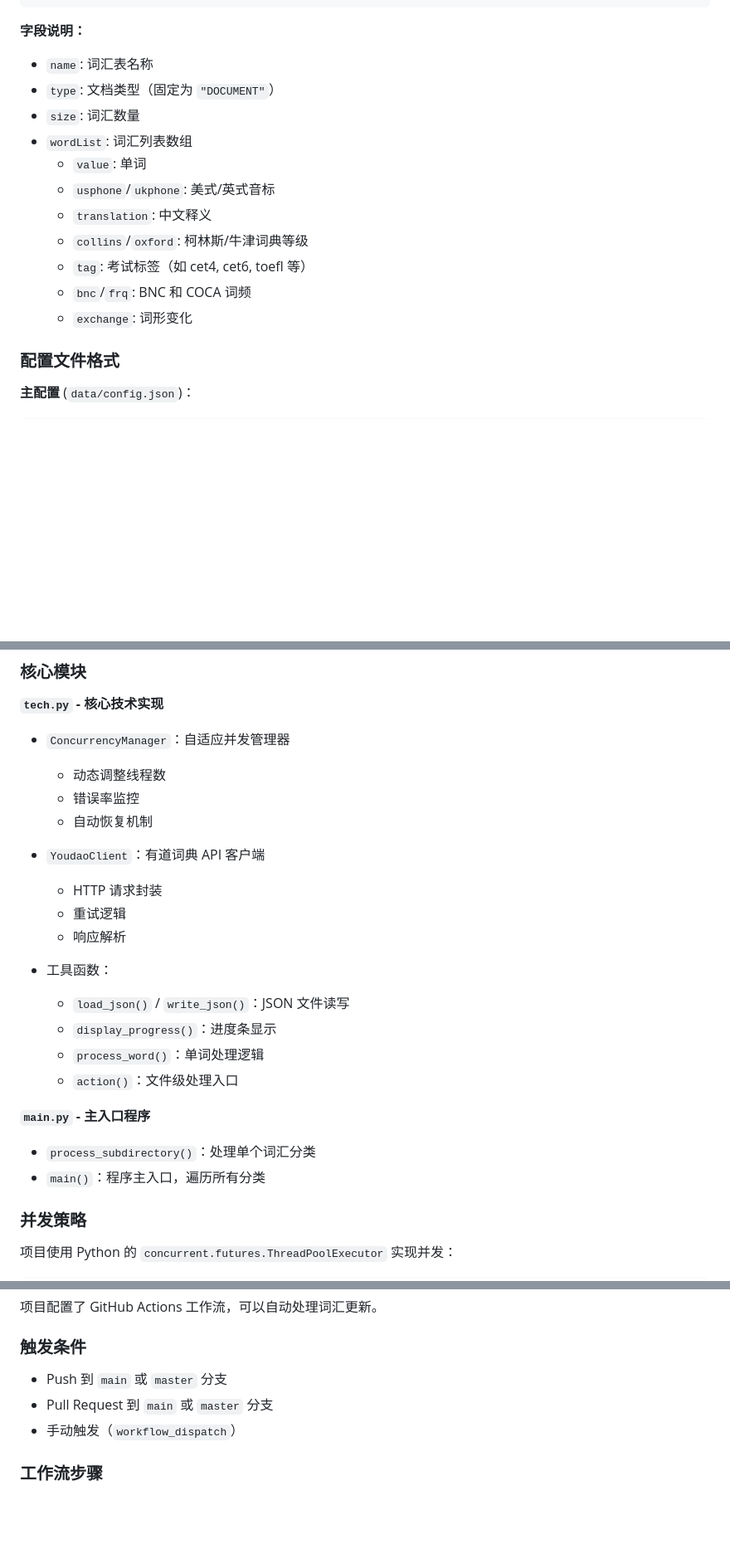
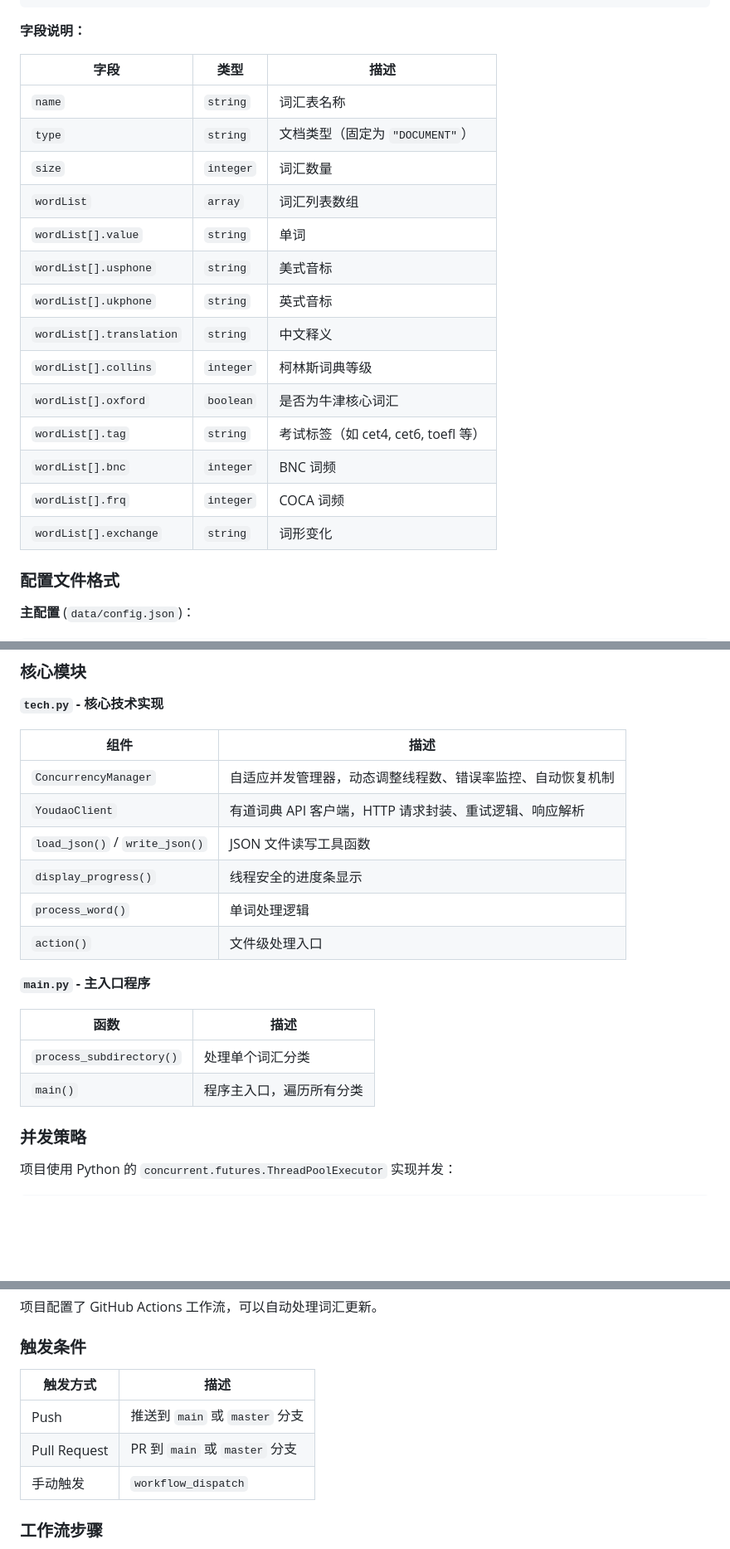
Before and after one commit to RainPPR/mujing-json-script, a Markdown page: README.md, 3 parts joined by grey strips. Shown at 83% size. Drawn GitHub-style; blank space fills up the shorter version.

```diff
--- a/README.md
+++ b/README.md
@@ -324,17 +324,22 @@ python scripts/fix_json_size.py
 
 **字段说明：**
 
-- `name`: 词汇表名称
-- `type`: 文档类型（固定为 `"DOCUMENT"`）
-- `size`: 词汇数量
-- `wordList`: 词汇列表数组
-  - `value`: 单词
-  - `usphone`/`ukphone`: 美式/英式音标
-  - `translation`: 中文释义
-  - `collins`/`oxford`: 柯林斯/牛津词典等级
-  - `tag`: 考试标签（如 cet4, cet6, toefl 等）
-  - `bnc`/`frq`: BNC 和 COCA 词频
-  - `exchange`: 词形变化
+| 字段 | 类型 | 描述 |
+|------|------|------|
+| `name` | `string` | 词汇表名称 |
+| `type` | `string` | 文档类型（固定为 `"DOCUMENT"`） |
+| `size` | `integer` | 词汇数量 |
+| `wordList` | `array` | 词汇列表数组 |
+| `wordList[].value` | `string` | 单词 |
+| `wordList[].usphone` | `string` | 美式音标 |
+| `wordList[].ukphone` | `string` | 英式音标 |
+| `wordList[].translation` | `string` | 中文释义 |
+| `wordList[].collins` | `integer` | 柯林斯词典等级 |
+| `wordList[].oxford` | `boolean` | 是否为牛津核心词汇 |
+| `wordList[].tag` | `string` | 考试标签（如 cet4, cet6, toefl 等） |
+| `wordList[].bnc` | `integer` | BNC 词频 |
+| `wordList[].frq` | `integer` | COCA 词频 |
+| `wordList[].exchange` | `string` | 词形变化 |
 
 ### 配置文件格式
 
@@ -404,26 +418,21 @@ python scripts/fix_json_size.py
 
 **`tech.py` - 核心技术实现**
 
-- `ConcurrencyManager`：自适应并发管理器
-  - 动态调整线程数
-  - 错误率监控
-  - 自动恢复机制
-
-- `YoudaoClient`：有道词典 API 客户端
-  - HTTP 请求封装
-  - 重试逻辑
-  - 响应解析
-
-- 工具函数：
-  - `load_json()` / `write_json()`：JSON 文件读写
-  - `display_progress()`：进度条显示
-  - `process_word()`：单词处理逻辑
-  - `action()`：文件级处理入口
+| 组件 | 描述 |
+|------|------|
+| `ConcurrencyManager` | 自适应并发管理器，动态调整线程数、错误率监控、自动恢复机制 |
+| `YoudaoClient` | 有道词典 API 客户端，HTTP 请求封装、重试逻辑、响应解析 |
+| `load_json()` / `write_json()` | JSON 文件读写工具函数 |
+| `display_progress()` | 线程安全的进度条显示 |
+| `process_word()` | 单词处理逻辑 |
+| `action()` | 文件级处理入口 |
 
 **`main.py` - 主入口程序**
 
-- `process_subdirectory()`：处理单个词汇分类
-- `main()`：程序主入口，遍历所有分类
+| 函数 | 描述 |
+|------|------|
+| `process_subdirectory()` | 处理单个词汇分类 |
+| `main()` | 程序主入口，遍历所有分类 |
 
 ### 并发策略
 
@@ -452,9 +461,11 @@ with ThreadPoolExecutor(max_workers=8) as executor:
 
 ### 触发条件
 
-- Push 到 `main` 或 `master` 分支
-- Pull Request 到 `main` 或 `master` 分支
-- 手动触发（`workflow_dispatch`）
+| 触发方式 | 描述 |
+|----------|------|
+| Push | 推送到 `main` 或 `master` 分支 |
+| Pull Request | PR 到 `main` 或 `master` 分支 |
+| 手动触发 | `workflow_dispatch` |
 
 ### 工作流步骤
 
```
Also changed, not shown: other parts of README.md (+40 -13 lines).
